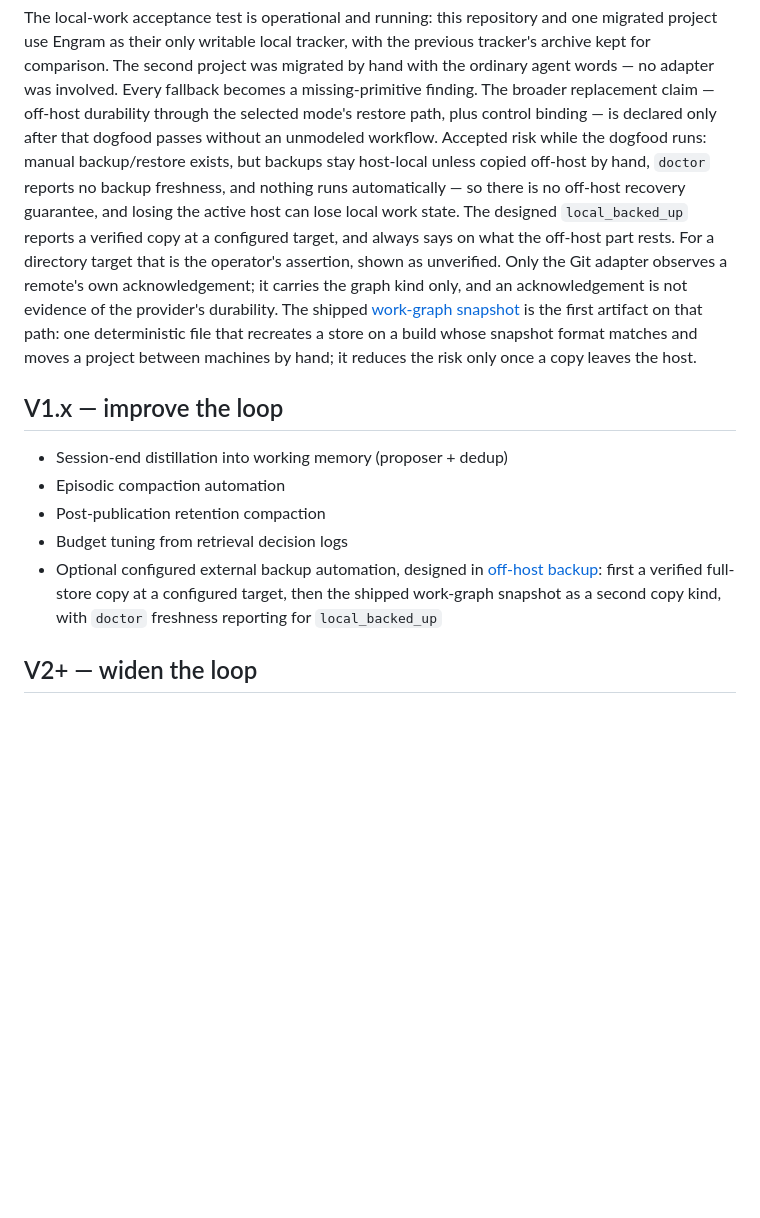
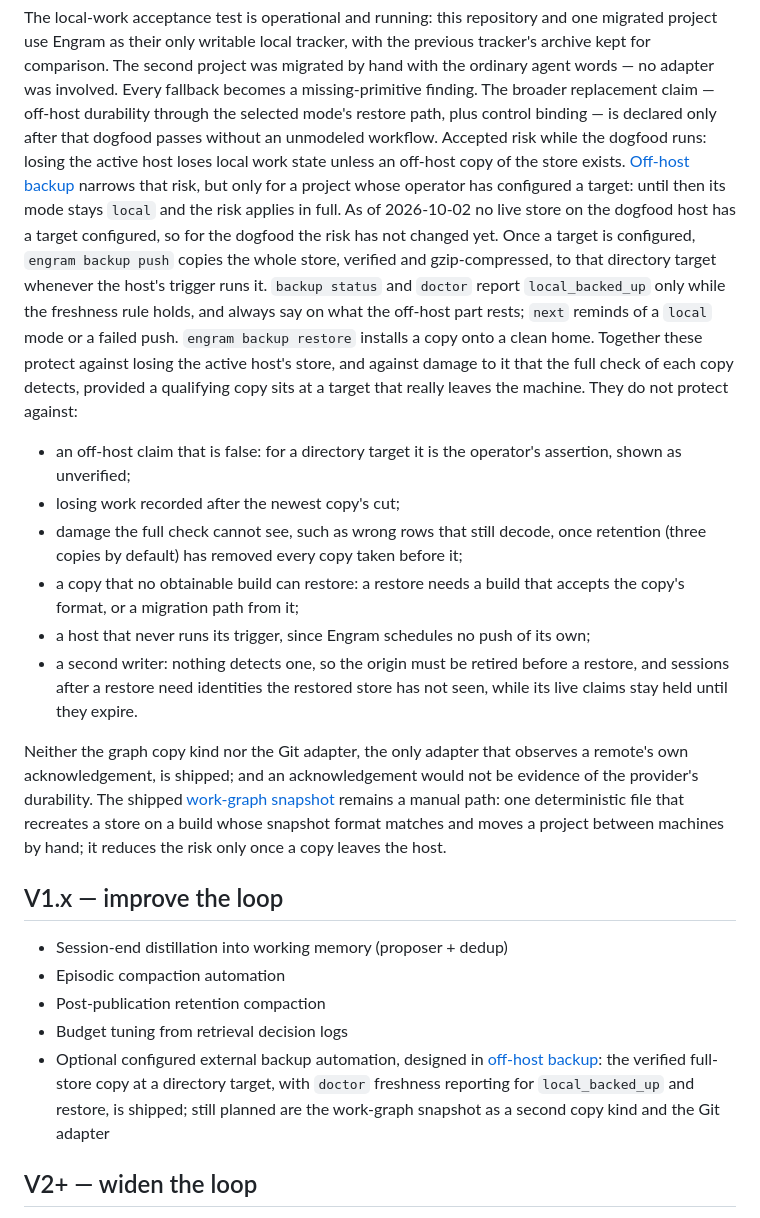
Before and after one commit to grlap/Engram, a Markdown page: docs/roadmap.md, the part around the change. GitHub-like rendering; blank space fills up the shorter version.

Commit message:
Say in the roadmap what off-host backup protects against
The accepted-risk paragraph still said backups stay host-local, doctor
reports no backup freshness and nothing runs automatically. It now says
that off-host backup narrows the risk only for a project whose operator
has configured a target, dated with the fact that no live store on the
dogfood host has one yet.

It says what the shipped feature protects against: losing the active
host's store, and damage the full check of each copy detects, given a
qualifying copy at a target that really leaves the machine. It lists what
it does not: a false off-host claim, work after the newest copy's cut,
damage the full check cannot see once retention has removed every earlier
copy, a copy no obtainable build can restore, a host that never runs its
trigger, and a second writer.

The V1.x bullet now says the store copy at a directory target is shipped,
and the graph kind and the Git adapter are still planned.

Co-Authored-By: Claude Opus 5.5 (1M context) <noreply@anthropic.com>

```diff
--- a/docs/roadmap.md
+++ b/docs/roadmap.md
@@ -99,18 +99,44 @@ involved. Every fallback
 becomes a missing-primitive finding. The broader replacement claim — off-host
 durability through the selected mode's restore path, plus control binding —
 is declared only after that dogfood passes without an unmodeled workflow.
-Accepted risk while the dogfood runs: manual backup/restore exists, but
-backups stay host-local unless copied off-host by hand, `doctor` reports no
-backup freshness, and nothing runs automatically — so there is no off-host
-recovery guarantee, and losing the active host can lose local work state.
-The designed `local_backed_up` reports a verified copy at a configured
-target, and always says on what the off-host part rests. For a directory
-target that is the operator's assertion, shown as unverified. Only the Git
-adapter observes a remote's own acknowledgement; it carries the graph kind
-only, and an acknowledgement is not evidence of the provider's durability.
+Accepted risk while the dogfood runs: losing the active host loses local
+work state unless an off-host copy of the store exists.
+[Off-host backup](features/off-host-backup.md) narrows that risk, but only
+for a project whose operator has configured a target: until then its mode
+stays `local` and the risk applies in full. As of 2026-10-02 no live store
+on the dogfood host has a target configured, so for the dogfood the risk
+has not changed yet. Once a target is configured, `engram backup push`
+copies the whole store, verified and gzip-compressed, to that directory
+target whenever the host's trigger runs it.
+`backup status` and `doctor` report `local_backed_up` only while the
+freshness rule holds, and always say on what the off-host part rests;
+`next` reminds of a `local` mode or a failed push. `engram backup restore`
+installs a copy onto a clean home. Together these protect against losing
+the active host's store, and against damage to it that the full check of
+each copy detects, provided a qualifying copy sits at a target that really
+leaves the machine. They do not protect against:
+
+- an off-host claim that is false: for a directory target it is the
+  operator's assertion, shown as unverified;
+- losing work recorded after the newest copy's cut;
+- damage the full check cannot see, such as wrong rows that still decode,
+  once retention (three copies by default) has removed every copy taken
+  before it;
+- a copy that no obtainable build can restore: a restore needs a build that
+  accepts the copy's format, or a migration path from it;
+- a host that never runs its trigger, since Engram schedules no push of its
+  own;
+- a second writer: nothing detects one, so the origin must be retired
+  before a restore, and sessions after a restore need identities the
+  restored store has not seen, while its live claims stay held until they
+  expire.
+
+Neither the graph copy kind nor the Git adapter, the only adapter that
+observes a remote's own acknowledgement, is shipped; and an acknowledgement
+would not be evidence of the provider's durability.
 The shipped
-[work-graph snapshot](features/work-graph-snapshot.md) is the first artifact
-on that path: one deterministic file that recreates a store on a build whose
+[work-graph snapshot](features/work-graph-snapshot.md) remains a manual
+path: one deterministic file that recreates a store on a build whose
 snapshot format matches and moves a project between machines by hand; it
 reduces the risk only once a copy leaves the host.
 
@@ -121,9 +147,10 @@ reduces the risk only once a copy leaves the host.
 - Post-publication retention compaction
 - Budget tuning from retrieval decision logs
 - Optional configured external backup automation, designed in
-  [off-host backup](features/off-host-backup.md): first a verified full-store
-  copy at a configured target, then the shipped work-graph snapshot as a
-  second copy kind, with `doctor` freshness reporting for `local_backed_up`
+  [off-host backup](features/off-host-backup.md): the verified full-store
+  copy at a directory target, with `doctor` freshness reporting for
+  `local_backed_up` and restore, is shipped; still planned are the
+  work-graph snapshot as a second copy kind and the Git adapter
 
 ## V2+ — widen the loop
 
```
